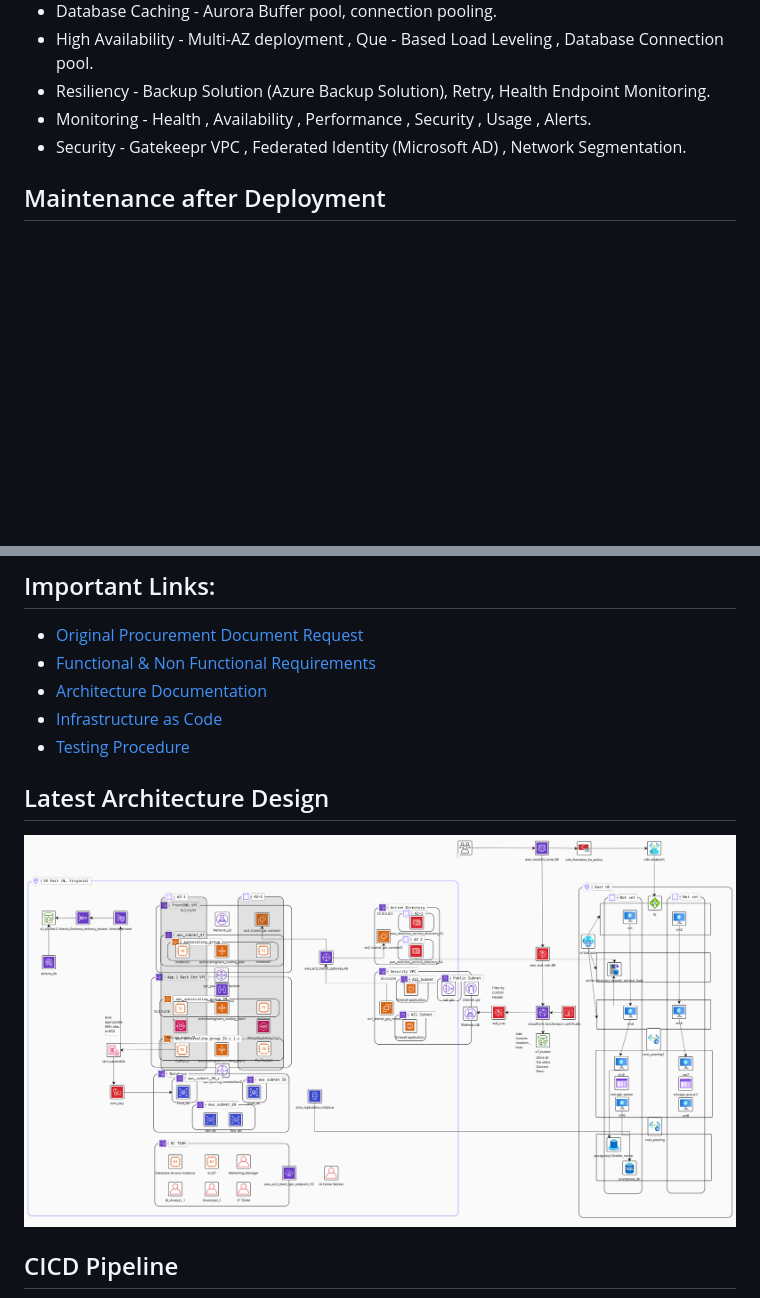
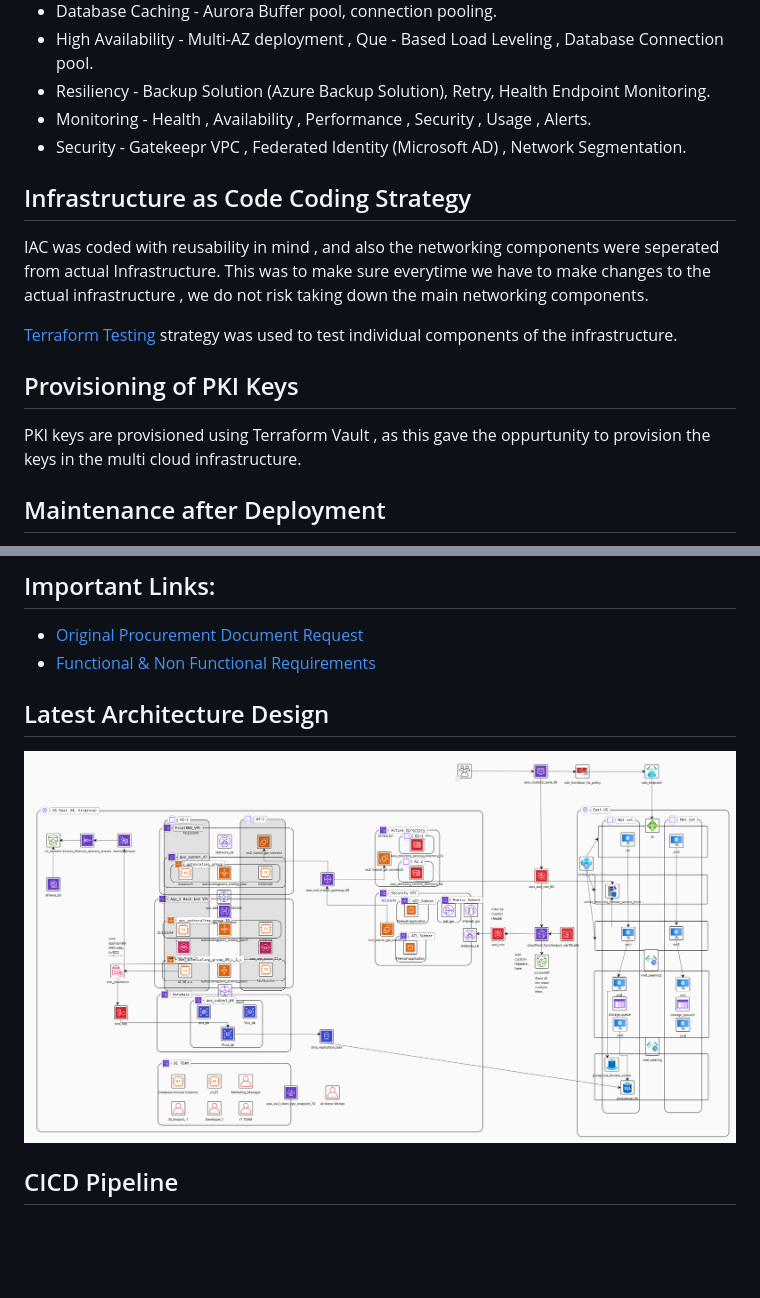
Before and after one commit to arshappleid/Cloud_Gov, a Markdown page: README.md, 2 parts joined by grey strips. GitHub-like rendering; pictures changed too: images/architecture.png; blank space fills up the shorter version.

```diff
--- a/README.md
+++ b/README.md
@@ -57,6 +57,16 @@ The solution has been optimized for Operational Excellence , Security , Reliabil
 * Monitoring - Health , Availability , Performance , Security , Usage , Alerts.
 * Security - Gatekeepr VPC , Federated Identity (Microsoft AD) , Network Segmentation.
 
+## Infrastructure as Code Coding Strategy
+
+IAC was coded with reusability in mind , and also the networking components were seperated from actual Infrastructure. This was to make sure everytime we have to make changes to the actual infrastructure , we do not risk taking down the main networking components.
+
+[Terraform Testing](https://www.hashicorp.com/blog/testing-hashicorp-terraform) strategy was used to test individual components of the infrastructure.
+
+## Provisioning of PKI Keys
+
+PKI keys are provisioned using Terraform Vault , as this gave the oppurtunity to provision the keys in the multi cloud infrastructure.
+
 ## Maintenance after Deployment
 
 - Rotate passwords every n days , for users accessing cloud resources.
@@ -77,9 +87,6 @@ The solution has been optimized for Operational Excellence , Security , Reliabil
 
 - [Original Procurement Document Request](./docs/procurement_request.pdf)
 - [Functional &amp; Non Functional Requirements](./docs/requirements.docx)
-- [Architecture Documentation](./docs/architecture.docx)
-- [Infrastructure as Code](./Infrastructure_as_Code)
-- [Testing Procedure](./docs/testing_procedures.docx)
 
 ## Latest Architecture Design
 
```
Also changed, not shown: 1 other file.
